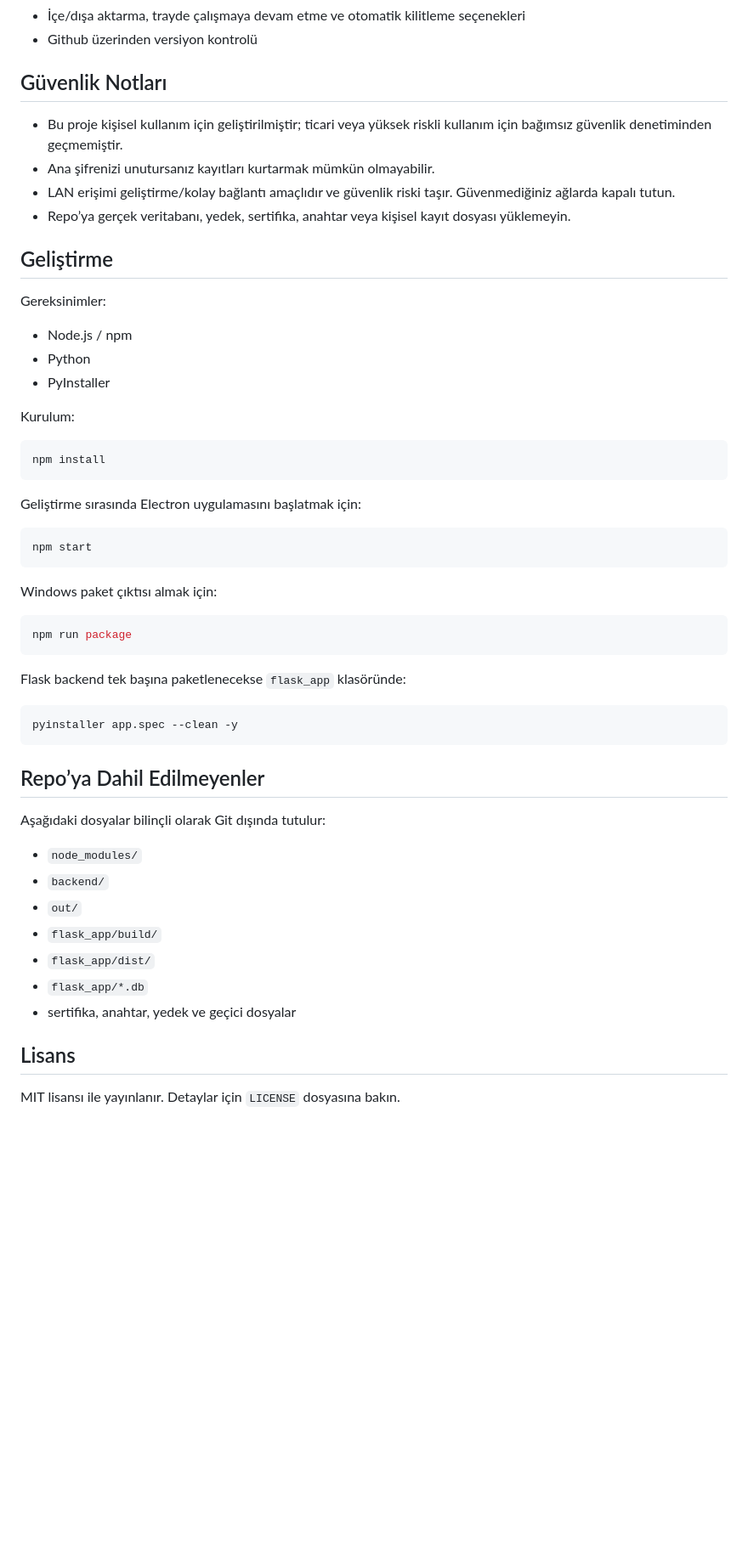
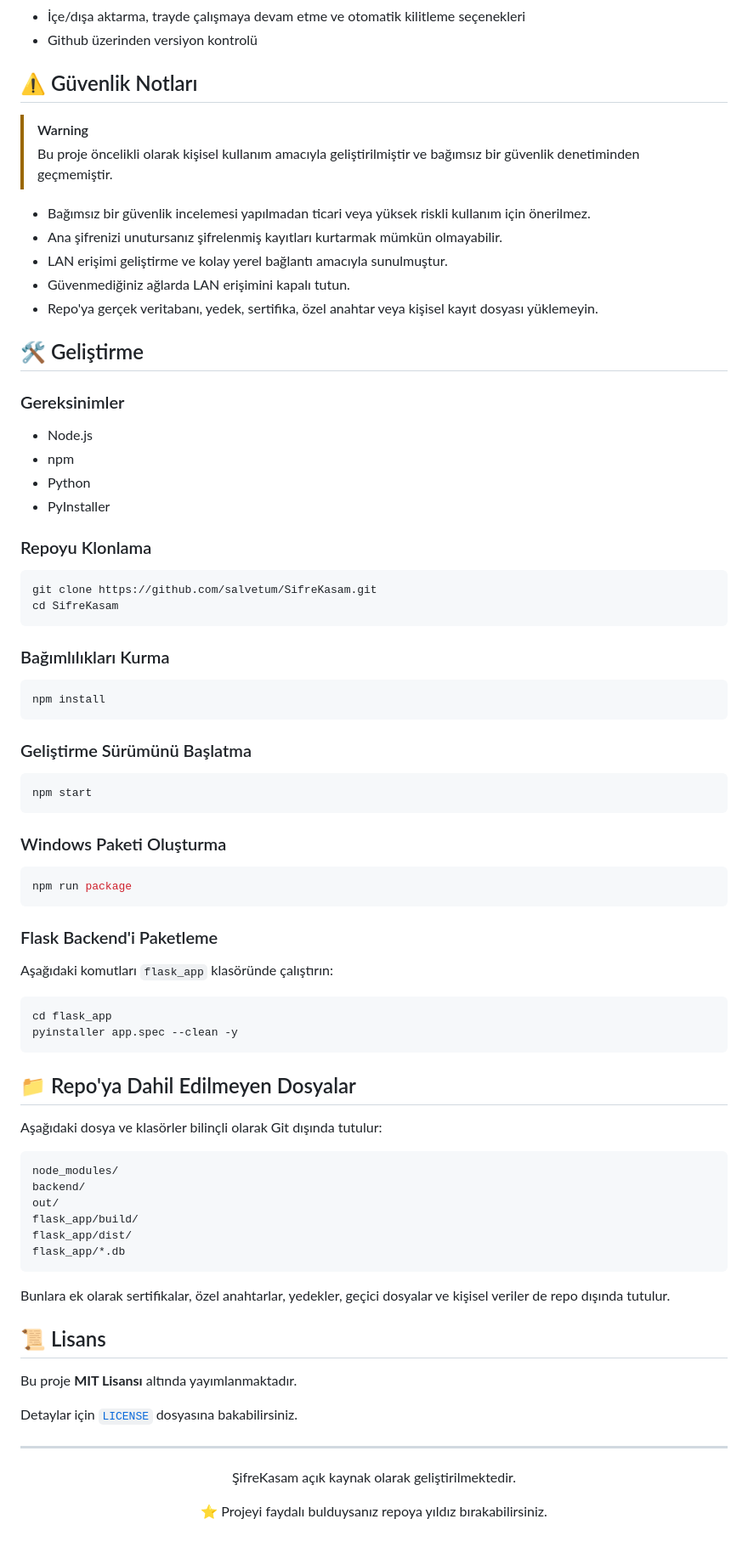
Before and after one commit to salvetum/SifreKasam, a Markdown page: README.md, the part around one of its changes. Shown at 85% size. Drawn GitHub-style; blank space fills up the shorter version.

Commit message:
Revise security and development guidelines in README
Updated security notes and development sections in README.

````diff
--- a/README.md
+++ b/README.md
@@ -86,57 +86,86 @@ Resmî kaynak dışında indirilen sürümlerde oluşabilecek veri kaybı, zarar
 - İçe/dışa aktarma, trayde çalışmaya devam etme ve otomatik kilitleme seçenekleri
 - Github üzerinden versiyon kontrolü
 
-## Güvenlik Notları
+## ⚠️ Güvenlik Notları
 
-- Bu proje kişisel kullanım için geliştirilmiştir; ticari veya yüksek riskli kullanım için bağımsız güvenlik denetiminden geçmemiştir.
-- Ana şifrenizi unutursanız kayıtları kurtarmak mümkün olmayabilir.
-- LAN erişimi geliştirme/kolay bağlantı amaçlıdır ve güvenlik riski taşır. Güvenmediğiniz ağlarda kapalı tutun.
-- Repo’ya gerçek veritabanı, yedek, sertifika, anahtar veya kişisel kayıt dosyası yüklemeyin.
+> [!WARNING]
+> Bu proje öncelikli olarak kişisel kullanım amacıyla geliştirilmiştir ve bağımsız bir güvenlik denetiminden geçmemiştir.
 
-## Geliştirme
+- Bağımsız bir güvenlik incelemesi yapılmadan ticari veya yüksek riskli kullanım için önerilmez.
+- Ana şifrenizi unutursanız şifrelenmiş kayıtları kurtarmak mümkün olmayabilir.
+- LAN erişimi geliştirme ve kolay yerel bağlantı amacıyla sunulmuştur.
+- Güvenmediğiniz ağlarda LAN erişimini kapalı tutun.
+- Repo'ya gerçek veritabanı, yedek, sertifika, özel anahtar veya kişisel kayıt dosyası yüklemeyin.
 
-Gereksinimler:
+## 🛠️ Geliştirme
 
-- Node.js / npm
+### Gereksinimler
+
+- Node.js
+- npm
 - Python
 - PyInstaller
 
-Kurulum:
+### Repoyu Klonlama
+
+```bash
+git clone https://github.com/salvetum/SifreKasam.git
+cd SifreKasam
+```
+
+### Bağımlılıkları Kurma
 
 ```bash
 npm install
 ```
 
-Geliştirme sırasında Electron uygulamasını başlatmak için:
+### Geliştirme Sürümünü Başlatma
 
 ```bash
 npm start
 ```
 
-Windows paket çıktısı almak için:
+### Windows Paketi Oluşturma
 
 ```bash
 npm run package
 ```
 
-Flask backend tek başına paketlenecekse `flask_app` klasöründe:
+### Flask Backend'i Paketleme
+
+Aşağıdaki komutları `flask_app` klasöründe çalıştırın:
 
 ```bash
+cd flask_app
 pyinstaller app.spec --clean -y
 ```
 
-## Repo’ya Dahil Edilmeyenler
+## 📁 Repo'ya Dahil Edilmeyen Dosyalar
 
-Aşağıdaki dosyalar bilinçli olarak Git dışında tutulur:
+Aşağıdaki dosya ve klasörler bilinçli olarak Git dışında tutulur:
 
-- `node_modules/`
-- `backend/`
-- `out/`
-- `flask_app/build/`
-- `flask_app/dist/`
-- `flask_app/*.db`
-- sertifika, anahtar, yedek ve geçici dosyalar
+```text
+node_modules/
+backend/
+out/
+flask_app/build/
+flask_app/dist/
+flask_app/*.db
+```
 
-## Lisans
+Bunlara ek olarak sertifikalar, özel anahtarlar, yedekler, geçici dosyalar ve kişisel veriler de repo dışında tutulur.
 
-MIT lisansı ile yayınlanır. Detaylar için `LICENSE` dosyasına bakın.
+## 📜 Lisans
+
+Bu proje **MIT Lisansı** altında yayımlanmaktadır.
+
+Detaylar için [`LICENSE`](LICENSE) dosyasına bakabilirsiniz.
+
+---
+
+<div align="center">
+
+ŞifreKasam açık kaynak olarak geliştirilmektedir.
+
+⭐ Projeyi faydalı bulduysanız repoya yıldız bırakabilirsiniz.
+
````
Also changed, not shown: other parts of README.md (+1 -0 lines).
